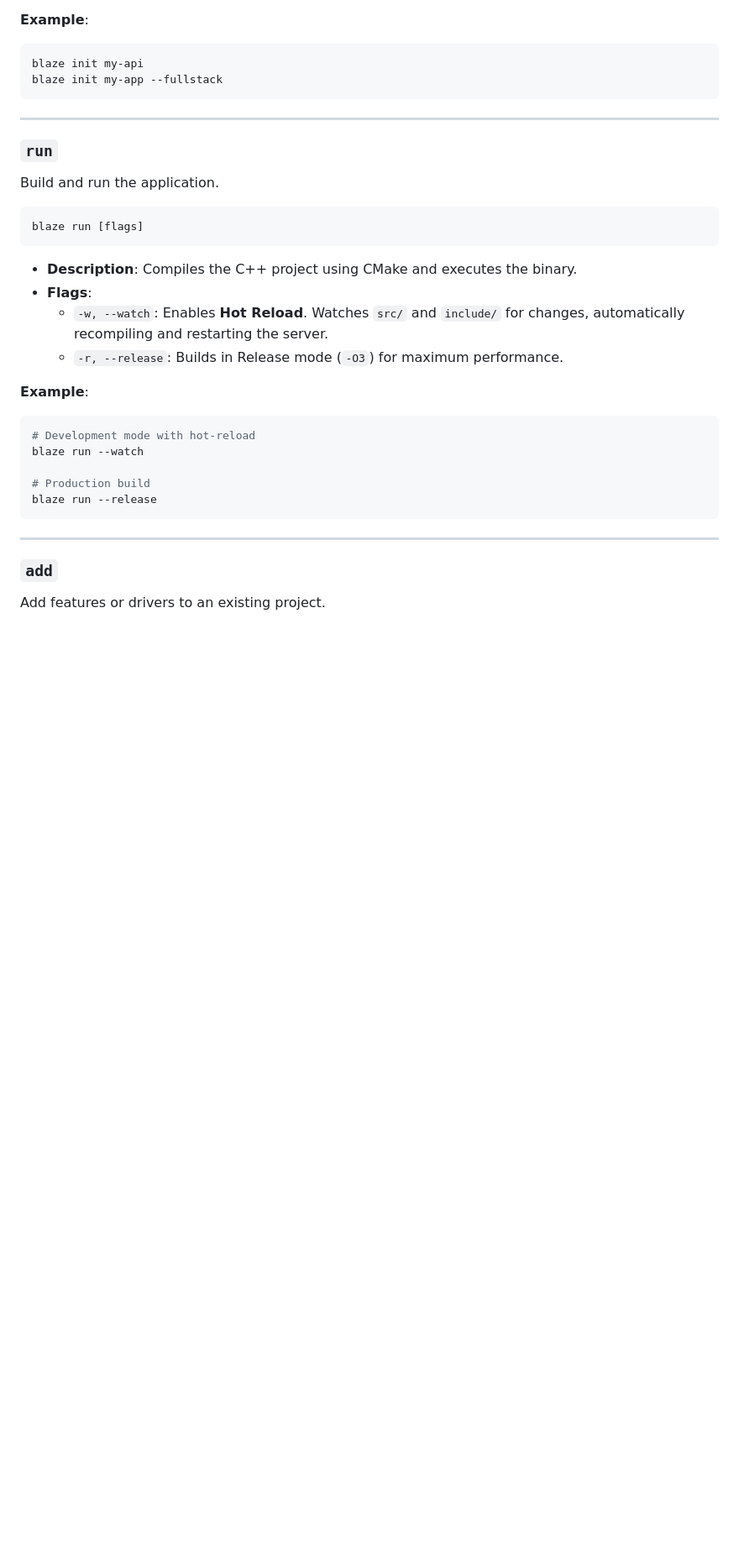
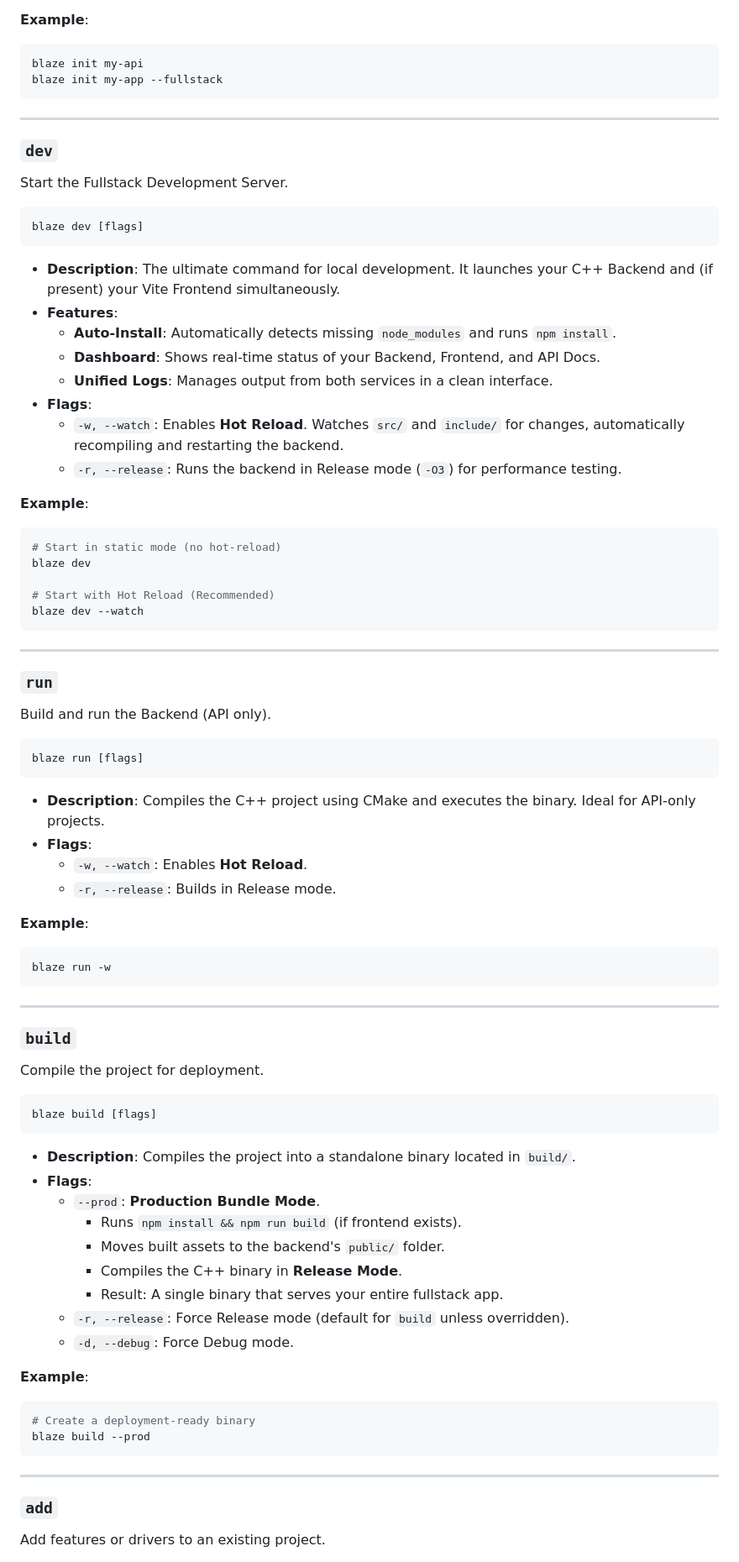
Before and after one commit to Creed-Petitt/blaze, a Markdown page: docs/cli.md, the part around one of its changes. Shown at 84% size. GitHub-like rendering; blank space fills up the shorter version.

Commit message:
update cli docs

````diff
--- a/docs/cli.md
+++ b/docs/cli.md
@@ -46,26 +46,76 @@ blaze init my-app --fullstack
 
 ---
 
+### `dev`
+
+Start the Fullstack Development Server.
+
+```bash
+blaze dev [flags]
+```
+
+*   **Description**: The ultimate command for local development. It launches your C++ Backend and (if present) your Vite Frontend simultaneously.
+*   **Features**:
+    *   **Auto-Install**: Automatically detects missing `node_modules` and runs `npm install`.
+    *   **Dashboard**: Shows real-time status of your Backend, Frontend, and API Docs.
+    *   **Unified Logs**: Manages output from both services in a clean interface.
+*   **Flags**:
+    *   `-w, --watch`: Enables **Hot Reload**. Watches `src/` and `include/` for changes, automatically recompiling and restarting the backend.
+    *   `-r, --release`: Runs the backend in Release mode (`-O3`) for performance testing.
+
+**Example**:
+```bash
+# Start in static mode (no hot-reload)
+blaze dev
+
+# Start with Hot Reload (Recommended)
+blaze dev --watch
+```
+
+---
+
 ### `run`
 
-Build and run the application.
+Build and run the Backend (API only).
 
 ```bash
 blaze run [flags]
 ```
 
-*   **Description**: Compiles the C++ project using CMake and executes the binary.
+*   **Description**: Compiles the C++ project using CMake and executes the binary. Ideal for API-only projects.
 *   **Flags**:
-    *   `-w, --watch`: Enables **Hot Reload**. Watches `src/` and `include/` for changes, automatically recompiling and restarting the server.
-    *   `-r, --release`: Builds in Release mode (`-O3`) for maximum performance.
+    *   `-w, --watch`: Enables **Hot Reload**.
+    *   `-r, --release`: Builds in Release mode.
 
 **Example**:
 ```bash
-# Development mode with hot-reload
-blaze run --watch
+blaze run -w
+```
 
-# Production build
-blaze run --release
+---
+
+### `build`
+
+Compile the project for deployment.
+
+```bash
+blaze build [flags]
+```
+
+*   **Description**: Compiles the project into a standalone binary located in `build/`.
+*   **Flags**:
+    *   `--prod`: **Production Bundle Mode**.
+        *   Runs `npm install && npm run build` (if frontend exists).
+        *   Moves built assets to the backend's `public/` folder.
+        *   Compiles the C++ binary in **Release Mode**.
+        *   Result: A single binary that serves your entire fullstack app.
+    *   `-r, --release`: Force Release mode (default for `build` unless overridden).
+    *   `-d, --debug`: Force Debug mode.
+
+**Example**:
+```bash
+# Create a deployment-ready binary
+blaze build --prod
 ```
 
 ---
````
Also changed, not shown: other parts of docs/cli.md (+0 -2 lines).
